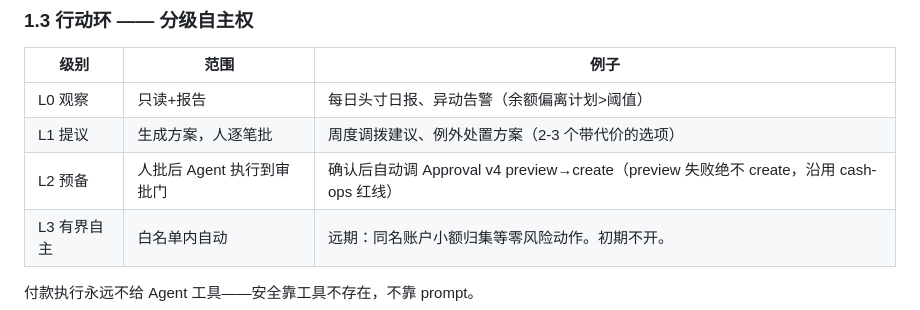
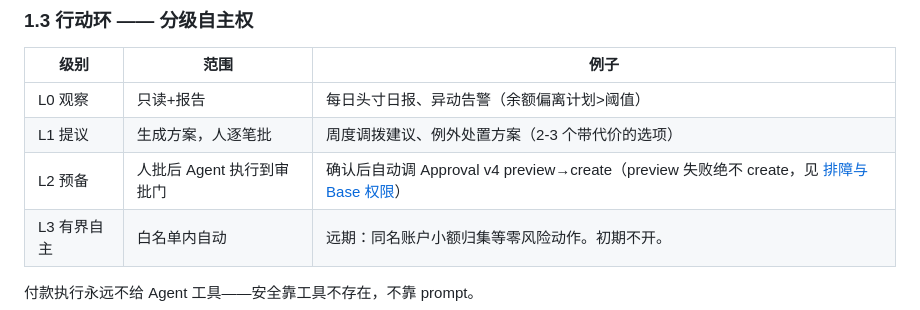
Before and after one commit to yalerong/agent-for-corporate-treasury-, a Markdown page: DESIGN_V2.md, the part around the change. Drawn GitHub-style.

```diff
--- a/DESIGN_V2.md
+++ b/DESIGN_V2.md
@@ -64,7 +64,7 @@ approved_by: 人工 2026-08-xx    # 规律进入计算前必须人批
 | --- | --- | --- |
 | L0 观察 | 只读+报告 | 每日头寸日报、异动告警（余额偏离计划>阈值） |
 | L1 提议 | 生成方案，人逐笔批 | 周度调拨建议、例外处置方案（2-3 个带代价的选项） |
-| L2 预备 | 人批后 Agent 执行到审批门 | 确认后自动调 Approval v4 preview→create（preview 失败绝不 create，沿用 cash-ops 红线） |
+| L2 预备 | 人批后 Agent 执行到审批门 | 确认后自动调 Approval v4 preview→create（preview 失败绝不 create，见 [排障与 Base 权限](docs/lark-approval-preview.md)） |
 | L3 有界自主 | 白名单内自动 | 远期：同名账户小额归集等零风险动作。初期不开。 |
 
 付款执行永远不给 Agent 工具——安全靠工具不存在，不靠 prompt。
```
Also changed, not shown: docs/lark-approval-preview.md (added, +59 -0 lines).
